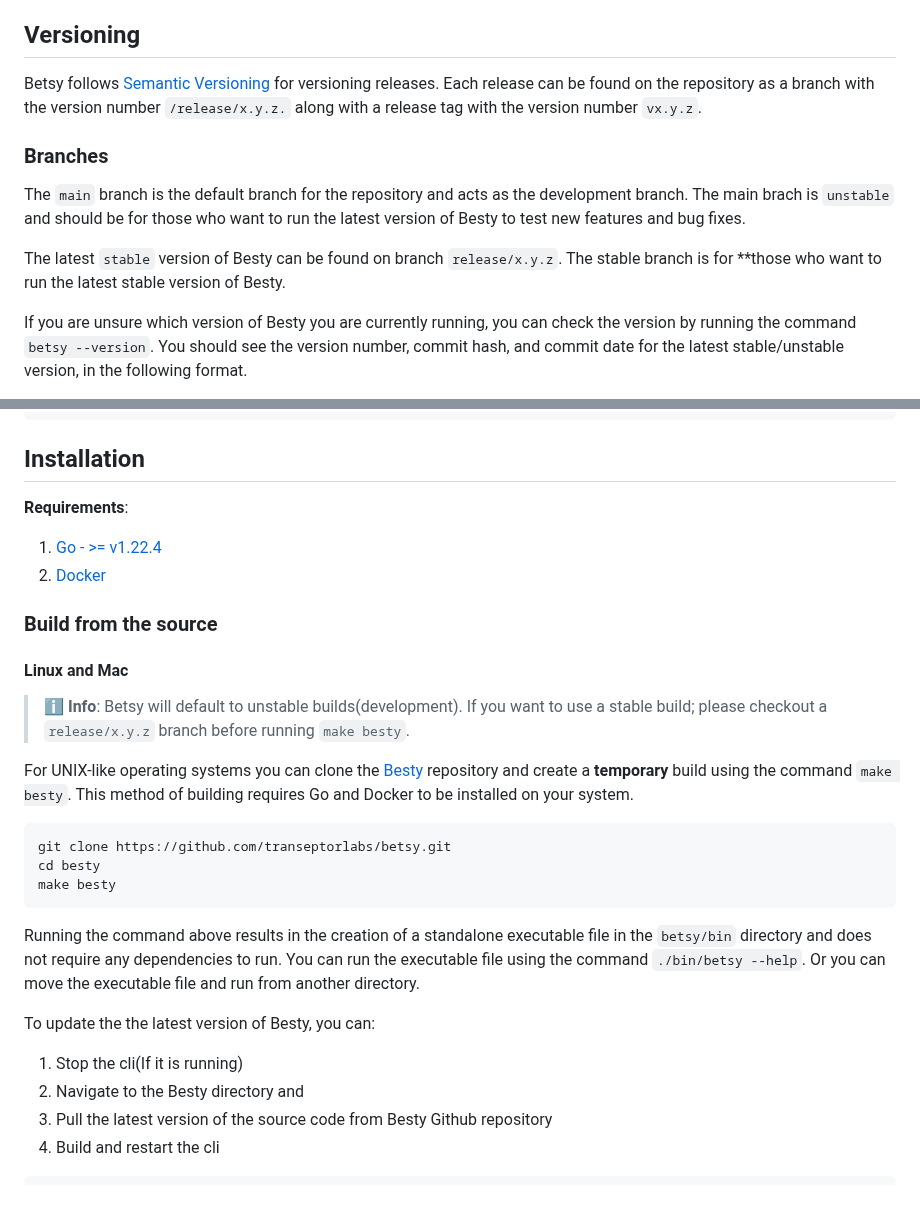
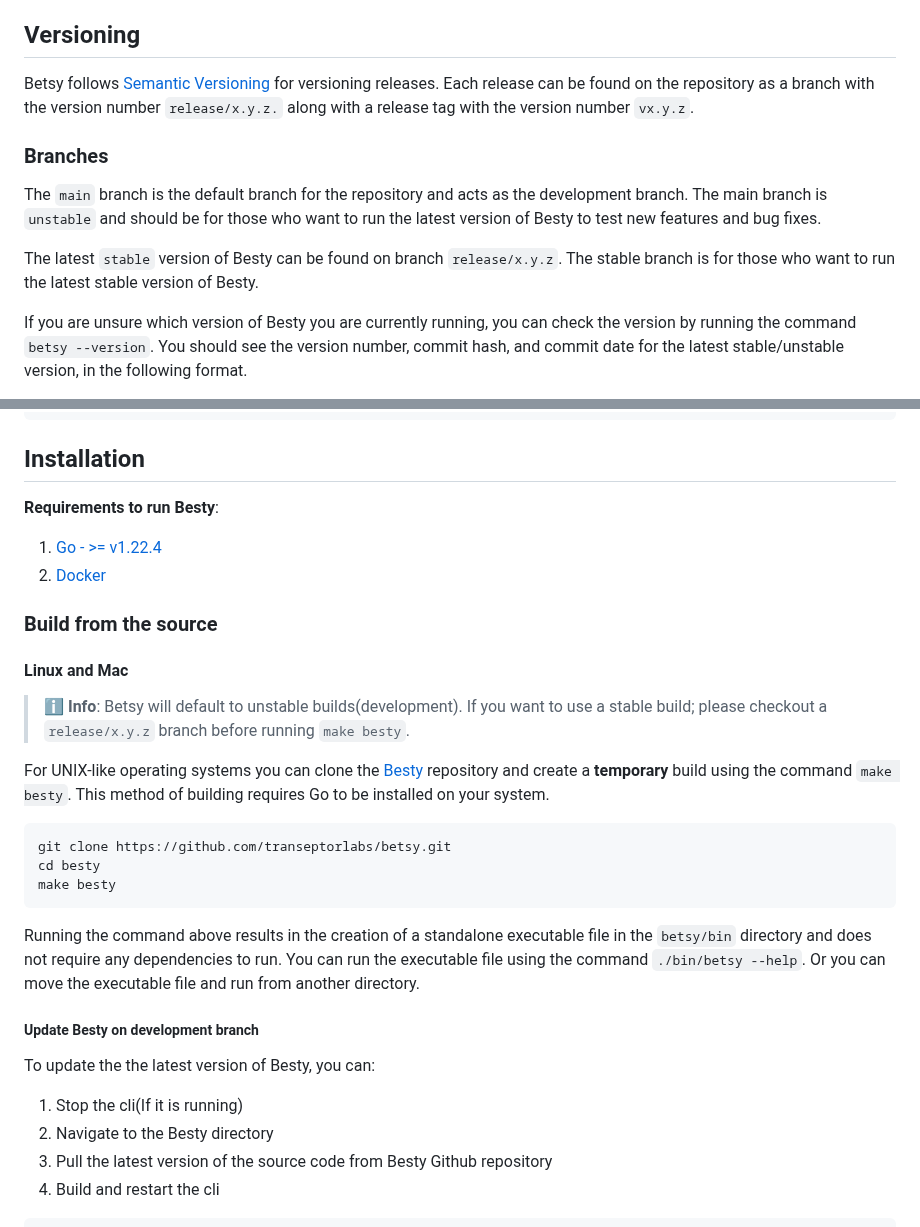
Before and after one commit to transeptorlabs/betsy, a Markdown page: README.md, 2 parts joined by grey strips. Drawn GitHub-style; blank space fills up the shorter version.

Commit message:
chore: update readme

````diff
--- a/README.md
+++ b/README.md
@@ -31,13 +31,13 @@ An all in one cli tool to manage ERC 4337 infrastructure for local development a
 
 ## Versioning
 
-Betsy follows [Semantic Versioning](https://semver.org/) for versioning releases. Each release can be found on the repository as a branch with the version number `/release/x.y.z.` along with a release tag with the version number `vx.y.z`.
+Betsy follows [Semantic Versioning](https://semver.org/) for versioning releases. Each release can be found on the repository as a branch with the version number `release/x.y.z.` along with a release tag with the version number `vx.y.z`.
 
 ### Branches
 
-The `main` branch is the default branch for the repository and acts as the development branch. The main brach is `unstable` and should be for those who want to run the latest version of Besty to test new features and bug fixes.
+The `main` branch is the default branch for the repository and acts as the development branch. The main branch is `unstable` and should be for those who want to run the latest version of Besty to test new features and bug fixes.
 
-The latest `stable` version of Besty can be found on branch `release/x.y.z`. The stable branch is for **those who want to run the latest stable version of Besty.
+The latest `stable` version of Besty can be found on branch `release/x.y.z`. The stable branch is for those who want to run the latest stable version of Besty.
 
 If you are unsure which version of Besty you are currently running, you can check the version by running the command `betsy --version`. You should see the version number, commit hash, and commit date for the latest stable/unstable version, in the following format.
 
@@ -53,7 +53,7 @@ betsy version x.y.z-stable (abcabcabcabc yyyy-mm-dd)
 
 ## Installation
 
-**Requirements**:
+**Requirements to run Besty**:
 1. [Go - >= v1.22.4](https://go.dev/doc/install)
 2. [Docker](https://docs.docker.com/engine/install)
 
@@ -64,7 +64,7 @@ betsy version x.y.z-stable (abcabcabcabc yyyy-mm-dd)
 > ℹ️ **Info**: Betsy will default to unstable builds(development). If you want to use a stable build; please checkout a `release/x.y.z` branch before running `make besty`.
 
 
-For UNIX-like operating systems you can clone the [Besty](https://github.com/transeptorlabs/betsy) repository and create a **temporary** build using the command `make besty`. This method of building requires Go and Docker to be installed on your system.
+For UNIX-like operating systems you can clone the [Besty](https://github.com/transeptorlabs/betsy) repository and create a **temporary** build using the command `make besty`. This method of building requires Go to be installed on your system.
 
 ```shell
 git clone https://github.com/transeptorlabs/betsy.git
@@ -74,9 +74,10 @@ make besty
 
 Running the command above results in the creation of a standalone executable file in the `betsy/bin` directory and does not require any dependencies to run. You can run the executable file using the command `./bin/betsy --help`. Or you can move the executable file and run from another directory.
 
+##### Update Besty on development branch
 To update the the latest version of Besty, you can:
 1. Stop the cli(If it is running)
-2. Navigate to the Besty directory and
+2. Navigate to the Besty directory
 3. Pull the latest version of the source code from Besty Github repository
 4. Build and restart the cli
 
````
